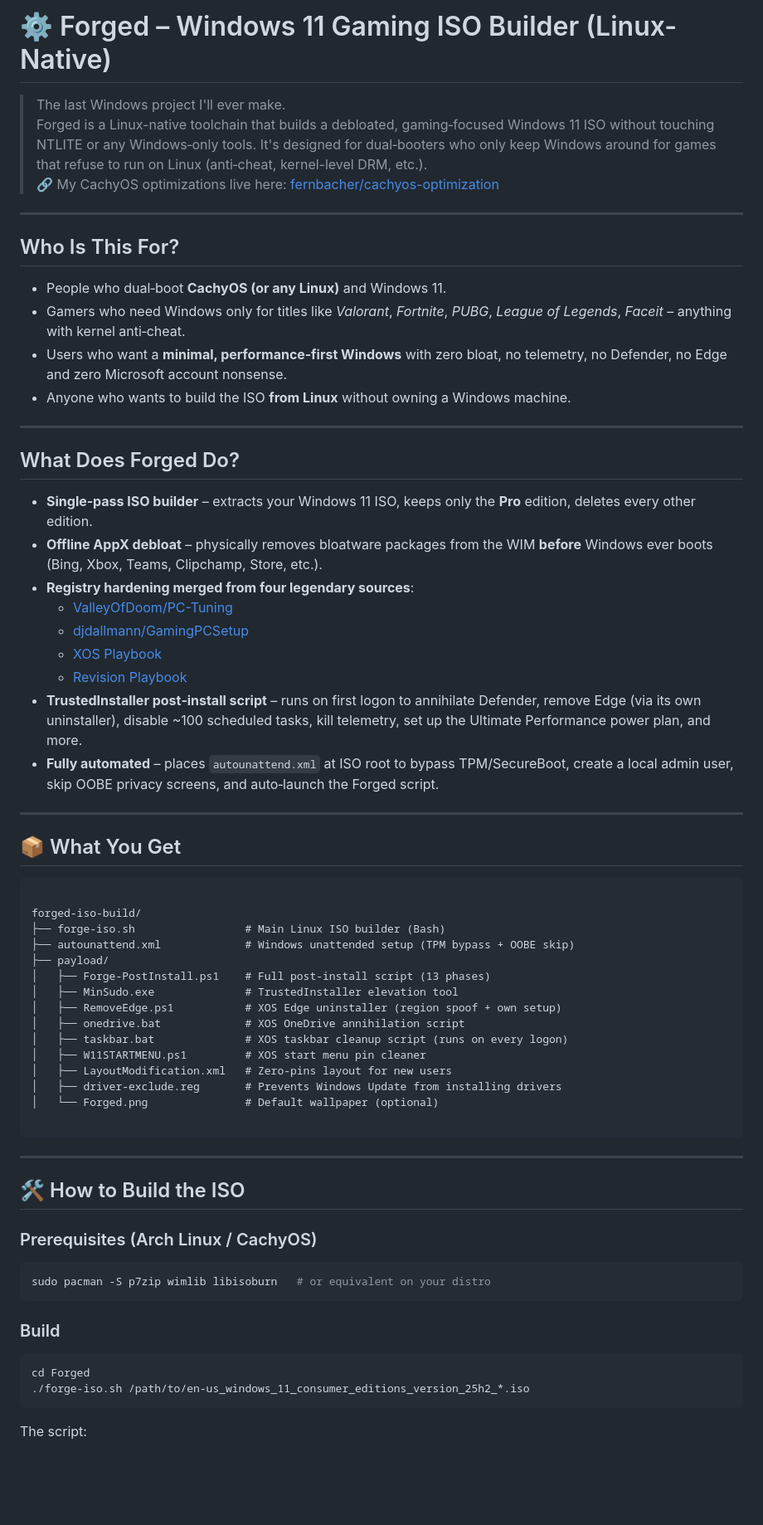
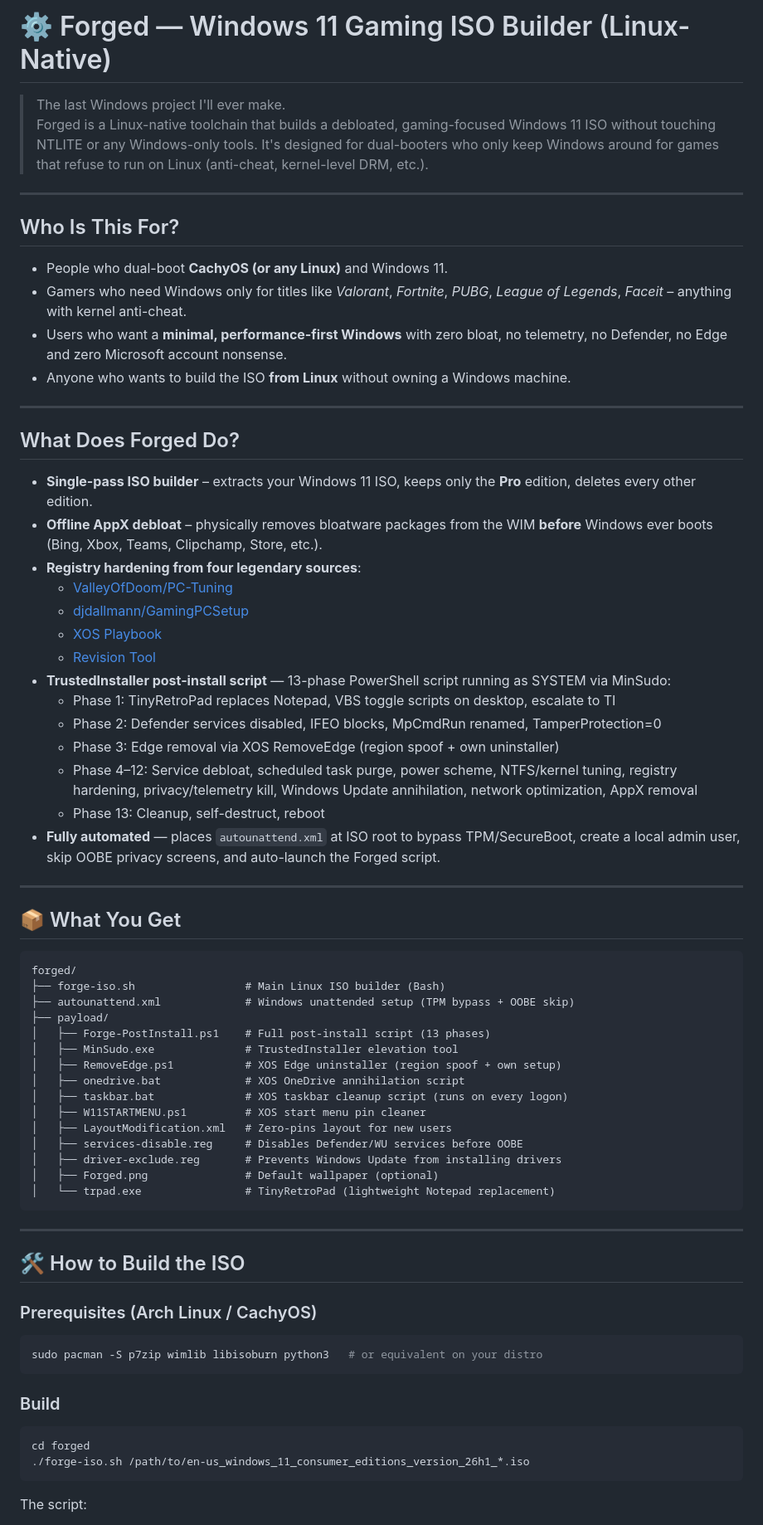
Before and after one commit to fernbacher/Forged-NTLite, a Markdown page: README.md, the part around one of its changes. Shown at 83% size. Drawn GitHub-style; blank space fills up the shorter version.

````diff
--- a/README.md
+++ b/README.md
@@ -1,52 +1,56 @@
-# ⚙️ Forged – Windows 11 Gaming ISO Builder (Linux-Native)
+# ⚙️ Forged — Windows 11 Gaming ISO Builder (Linux-Native)
 
 > The last Windows project I'll ever make.
-> Forged is a Linux-native toolchain that builds a debloated, gaming‑focused Windows 11 ISO without touching NTLITE or any Windows‑only tools. It's designed for dual‑booters who only keep Windows around for games that refuse to run on Linux (anti‑cheat, kernel-level DRM, etc.).
-> 🔗 My CachyOS optimizations live here: [fernbacher/cachyos-optimization](https://github.com/fernbacher/cachyos-optimization)
+> Forged is a Linux-native toolchain that builds a debloated, gaming-focused Windows 11 ISO without touching NTLITE or any Windows-only tools. It's designed for dual-booters who only keep Windows around for games that refuse to run on Linux (anti-cheat, kernel-level DRM, etc.).
 
 ---
 
 ## Who Is This For?
 
-- People who dual‑boot **CachyOS (or any Linux)** and Windows 11.
-- Gamers who need Windows only for titles like *Valorant*, *Fortnite*, *PUBG*, *League of Legends*, *Faceit* – anything with kernel anti‑cheat.
-- Users who want a **minimal, performance‑first Windows** with zero bloat, no telemetry, no Defender, no Edge and zero Microsoft account nonsense.
+- People who dual-boot **CachyOS (or any Linux)** and Windows 11.
+- Gamers who need Windows only for titles like *Valorant*, *Fortnite*, *PUBG*, *League of Legends*, *Faceit* – anything with kernel anti-cheat.
+- Users who want a **minimal, performance-first Windows** with zero bloat, no telemetry, no Defender, no Edge and zero Microsoft account nonsense.
 - Anyone who wants to build the ISO **from Linux** without owning a Windows machine.
 
 ---
 
 ## What Does Forged Do?
 
-- **Single‑pass ISO builder** – extracts your Windows 11 ISO, keeps only the **Pro** edition, deletes every other edition.
+- **Single-pass ISO builder** – extracts your Windows 11 ISO, keeps only the **Pro** edition, deletes every other edition.
 - **Offline AppX debloat** – physically removes bloatware packages from the WIM **before** Windows ever boots (Bing, Xbox, Teams, Clipchamp, Store, etc.).
-- **Registry hardening merged from four legendary sources**:
+- **Registry hardening from four legendary sources**:
   - [ValleyOfDoom/PC-Tuning](https://github.com/ValleyOfDoom/PC-Tuning)
   - [djdallmann/GamingPCSetup](https://github.com/djdallmann/GamingPCSetup)
-  - [XOS Playbook](https://discord.gg/XTYEjZNPgX)
-  - [Revision Playbook](https://revi.cc/)
-- **TrustedInstaller post‑install script** – runs on first logon to annihilate Defender, remove Edge (via its own uninstaller), disable ~100 scheduled tasks, kill telemetry, set up the Ultimate Performance power plan, and more.
-- **Fully automated** – places `autounattend.xml` at ISO root to bypass TPM/SecureBoot, create a local admin user, skip OOBE privacy screens, and auto‑launch the Forged script.
+  - [XOS Playbook](https://github.com/ionuttbara/xos-playbook)
+  - [Revision Tool](https://github.com/meetrevision/revision-tool)
+- **TrustedInstaller post-install script** — 13-phase PowerShell script running as SYSTEM via MinSudo:
+  - Phase 1: TinyRetroPad replaces Notepad, VBS toggle scripts on desktop, escalate to TI
+  - Phase 2: Defender services disabled, IFEO blocks, MpCmdRun renamed, TamperProtection=0
+  - Phase 3: Edge removal via XOS RemoveEdge (region spoof + own uninstaller)
+  - Phase 4–12: Service debloat, scheduled task purge, power scheme, NTFS/kernel tuning, registry hardening, privacy/telemetry kill, Windows Update annihilation, network optimization, AppX removal
+  - Phase 13: Cleanup, self-destruct, reboot
+- **Fully automated** — places `autounattend.xml` at ISO root to bypass TPM/SecureBoot, create a local admin user, skip OOBE privacy screens, and auto-launch the Forged script.
 
 ---
 
 ## 📦 What You Get
 
 ```
-
-forged-iso-build/
+forged/
 ├── forge-iso.sh                 # Main Linux ISO builder (Bash)
 ├── autounattend.xml             # Windows unattended setup (TPM bypass + OOBE skip)
 ├── payload/
-│   ├── Forge-PostInstall.ps1    # Full post‑install script (13 phases)
+│   ├── Forge-PostInstall.ps1    # Full post-install script (13 phases)
 │   ├── MinSudo.exe              # TrustedInstaller elevation tool
 │   ├── RemoveEdge.ps1           # XOS Edge uninstaller (region spoof + own setup)
 │   ├── onedrive.bat             # XOS OneDrive annihilation script
 │   ├── taskbar.bat              # XOS taskbar cleanup script (runs on every logon)
 │   ├── W11STARTMENU.ps1         # XOS start menu pin cleaner
-│   ├── LayoutModification.xml   # Zero‑pins layout for new users
+│   ├── LayoutModification.xml   # Zero-pins layout for new users
+│   ├── services-disable.reg     # Disables Defender/WU services before OOBE
 │   ├── driver-exclude.reg       # Prevents Windows Update from installing drivers
-│   └── Forged.png               # Default wallpaper (optional)
-
+│   ├── Forged.png               # Default wallpaper (optional)
+│   └── trpad.exe                # TinyRetroPad (lightweight Notepad replacement)
 ```
 
 ---
@@ -56,14 +60,14 @@ forged-iso-build/
 ### Prerequisites (Arch Linux / CachyOS)
 
 ```bash
-sudo pacman -S p7zip wimlib libisoburn   # or equivalent on your distro
+sudo pacman -S p7zip wimlib libisoburn python3   # or equivalent on your distro
 ```
 
 ### Build
 
-```
-cd Forged
-./forge-iso.sh /path/to/en-us_windows_11_consumer_editions_version_25h2_*.iso
+```bash
+cd forged
+./forge-iso.sh /path/to/en-us_windows_11_consumer_editions_version_26h1_*.iso
 ```
 
 The script:
````
Also changed, not shown: other parts of README.md (+26 -42 lines).
